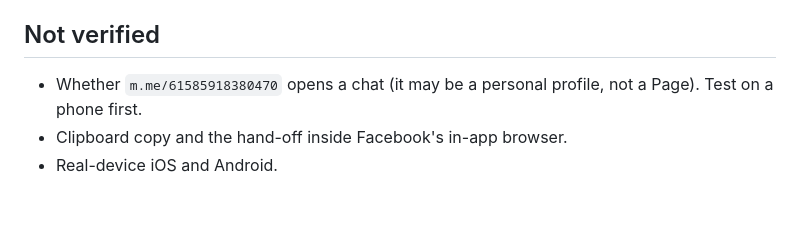
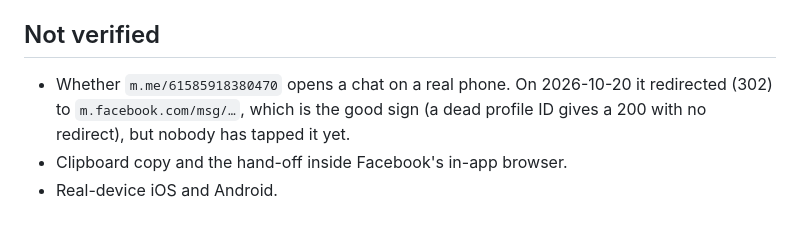
Before and after one commit to 10elizabethbell/trueCustomConstruction, a Markdown page: HANDOFF.md, the part around the change. GitHub-like rendering.

Commit message:
Handoff: m.me link redirects to /msg/
Co-Authored-By: Claude Opus 5.5 (1M context) <noreply@anthropic.com>
Claude-Session: https://claude.ai/code/session_01M7jA5g8J2n2UnjRhnKvF5j

```diff
--- a/HANDOFF.md
+++ b/HANDOFF.md
@@ -54,6 +54,6 @@
 - `DESIGN.md` and `.impeccable/design.json` were regenerated from the calm build (2026-10-20); the detector shows no design-system findings. Its two remaining findings (hero padding, band texture) are waived in `.impeccable/config.json`.
 
 ## Not verified
-- Whether `m.me/61585918380470` opens a chat (it may be a personal profile, not a Page). Test on a phone first.
+- Whether `m.me/61585918380470` opens a chat on a real phone. On 2026-10-20 it redirected (302) to `m.facebook.com/msg/…`, which is the good sign (a dead profile ID gives a 200 with no redirect), but nobody has tapped it yet.
 - Clipboard copy and the hand-off inside Facebook's in-app browser.
 - Real-device iOS and Android.
```
